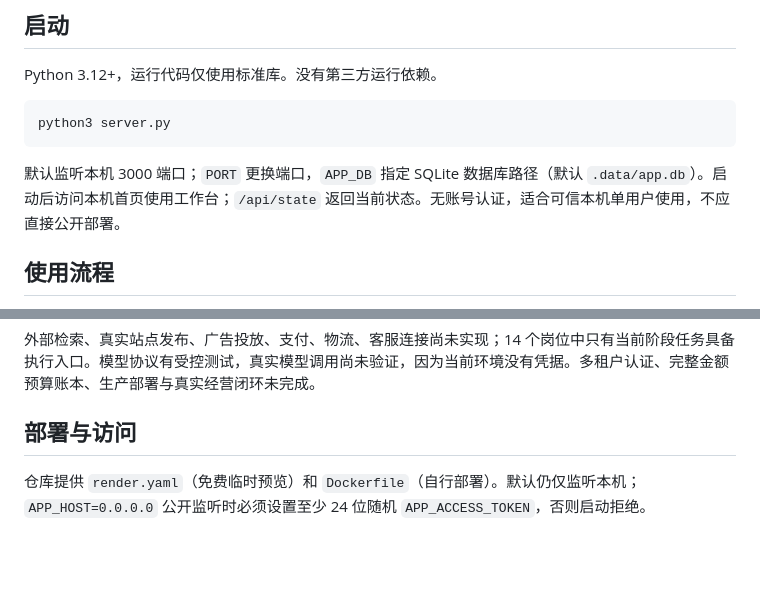
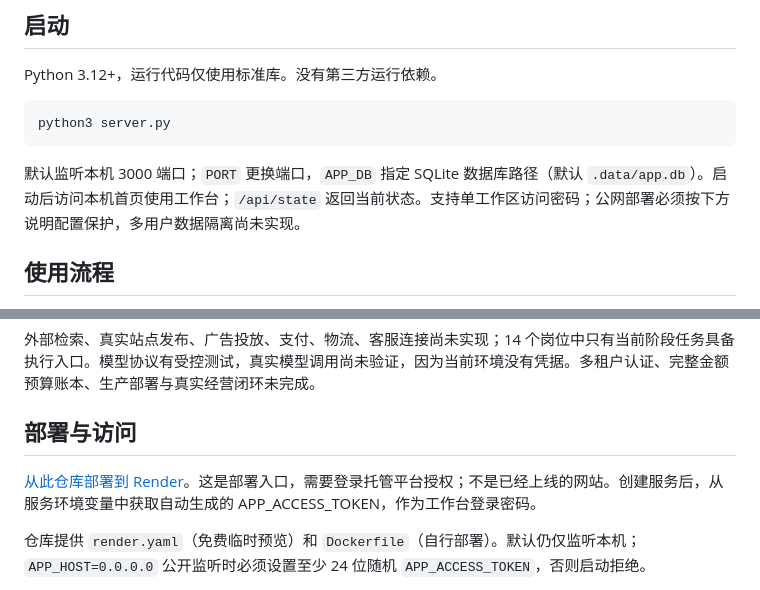
Before and after one commit to yang45627-ux/hidream-ai-clone, a Markdown page: README.md, 2 parts joined by grey strips. GitHub-like rendering; blank space fills up the shorter version.

Commit message:
Document hosted preview and access setup

````diff
--- a/README.md
+++ b/README.md
@@ -10,7 +10,7 @@ Python 3.12+，运行代码仅使用标准库。没有第三方运行依赖。
 python3 server.py
 ```
 
-默认监听本机 3000 端口；`PORT` 更换端口，`APP_DB` 指定 SQLite 数据库路径（默认 `.data/app.db`）。启动后访问本机首页使用工作台；`/api/state` 返回当前状态。无账号认证，适合可信本机单用户使用，不应直接公开部署。
+默认监听本机 3000 端口；`PORT` 更换端口，`APP_DB` 指定 SQLite 数据库路径（默认 `.data/app.db`）。启动后访问本机首页使用工作台；`/api/state` 返回当前状态。支持单工作区访问密码；公网部署必须按下方说明配置保护，多用户数据隔离尚未实现。
 
 ## 使用流程
 
@@ -59,6 +59,8 @@ Playwright 不在本项目运行依赖中；本云环境已提供，可用 `NODE
 
 ## 部署与访问
 
+[从此仓库部署到 Render](https://render.com/deploy?repo=https%3A%2F%2Fgithub.com%2Fyang45627-ux%2Fhidream-ai-clone)。这是部署入口，需要登录托管平台授权；不是已经上线的网站。创建服务后，从服务环境变量中获取自动生成的 APP_ACCESS_TOKEN，作为工作台登录密码。
+
 仓库提供 `render.yaml`（免费临时预览）和 `Dockerfile`（自行部署）。默认仍仅监听本机；`APP_HOST=0.0.0.0` 公开监听时必须设置至少 24 位随机 `APP_ACCESS_TOKEN`，否则启动拒绝。
 
 公网首页为密码登录页，使用部署环境中的 `APP_ACCESS_TOKEN` 登录；密码不填写到聊天。Render 蓝图自动生成该密码，部署后在该服务的环境变量设置中查看。Cookie 使用 HttpOnly / SameSite；平台 HTTPS 地址由 `RENDER_EXTERNAL_URL` 自动提供。其他反向代理部署需设置 `APP_PUBLIC_ORIGIN=https://你的实际域名`，用于跨站请求校验及 Secure Cookie。
````
Also changed, not shown: docs/IMPLEMENTATION.md (+7 -1 lines).
